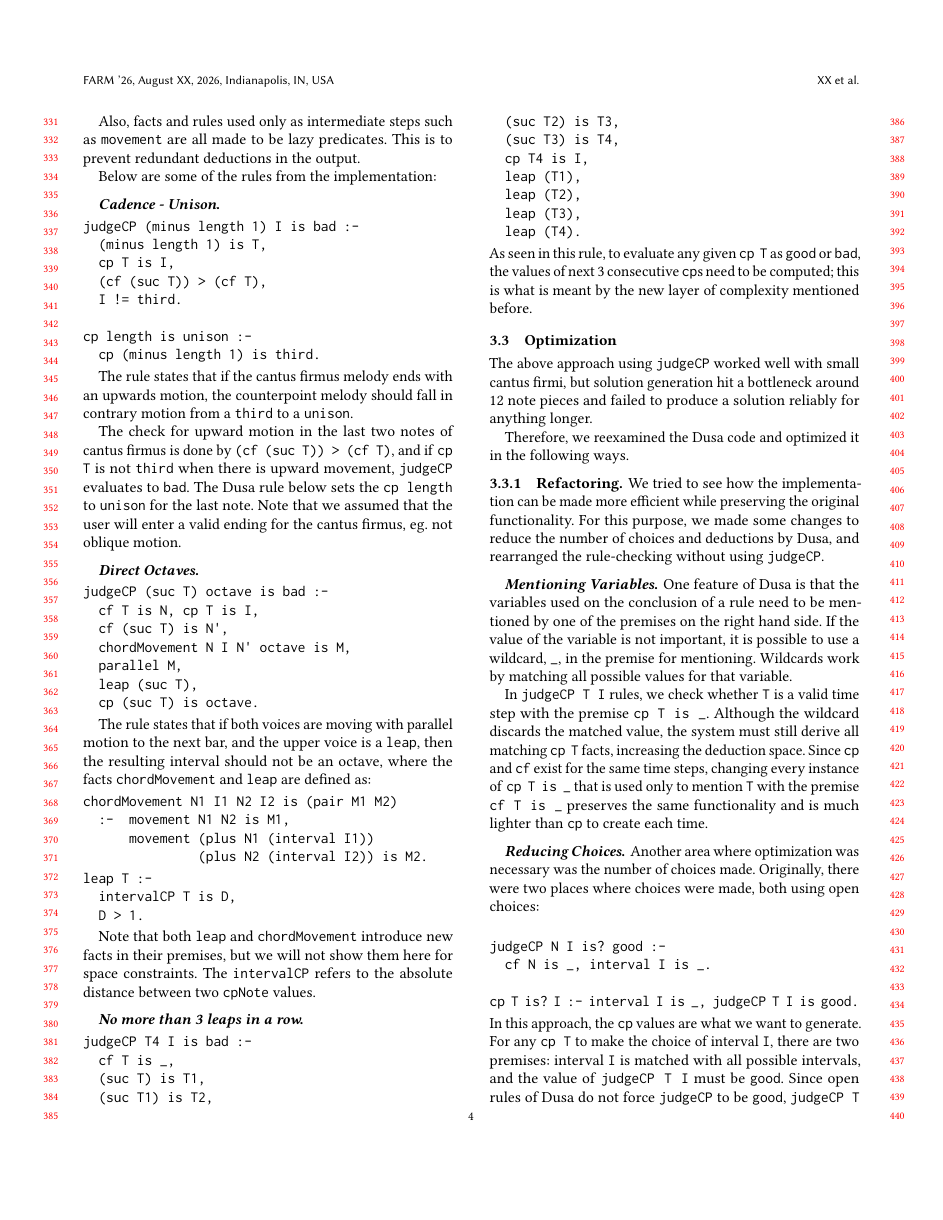
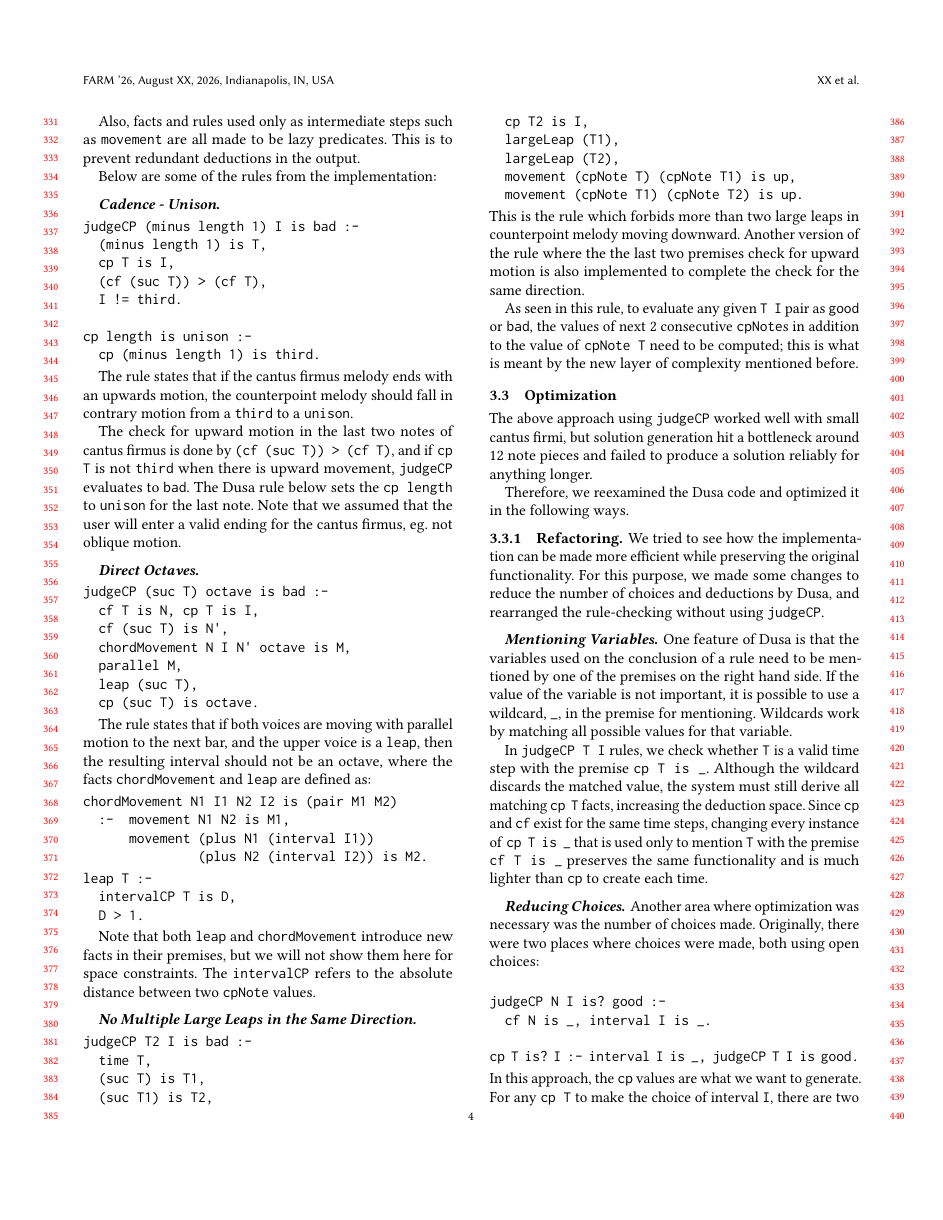
Before and after one commit to shonan233/counterchoice, a LaTeX paper (farm26/main.tex, which reads farm26/dusa-implementation.tex): page 4 of 7. Compiled offline with pdfLaTeX.

Commit message:
changed the last explained rule from "3 leaps" to "2 large leaps" in "Enforcing the Rules" section""

```diff
--- a/farm26/dusa-implementation.tex
+++ b/farm26/dusa-implementation.tex
@@ -179,21 +179,22 @@ leap T :-
 
 Note that both \texttt{leap} and \texttt{chordMovement} introduce new facts in their premises, but we will not show them here for space constraints. The \texttt{intervalCP} refers to the absolute distance between two \texttt{cpNote} values.
 
-\paragraph{No more than 3 leaps in a row}
+
+\paragraph{No Multiple Large Leaps in the Same Direction}
 \begin{verbatim}
-judgeCP T4 I is bad :-
-  cf T is _,
+judgeCP T2 I is bad :-
+  time T,
   (suc T) is T1,
   (suc T1) is T2,
-  (suc T2) is T3,
-  (suc T3) is T4,
-  cp T4 is I,
-  leap (T1),
-  leap (T2),
-  leap (T3),
-  leap (T4).
+  cp T2 is I,
+  largeLeap (T1),
+  largeLeap (T2),
+  movement (cpNote T) (cpNote T1) is up,
+  movement (cpNote T1) (cpNote T2) is up.
 \end{verbatim}
-As seen in this rule, to evaluate any given \texttt{cp T} as \texttt{good} or \texttt{bad}, the values of next 3 consecutive \texttt{cp}s need to be computed; this is what is meant by the new layer of complexity mentioned before.
+This is the rule which forbids more than two large leaps in counterpoint melody moving downward. Another version of the rule where the the last two premises check for upward motion is also implemented to complete the check for the same direction.
+
+As seen in this rule, to evaluate any given \texttt{T I} pair as \texttt{good} or \texttt{bad}, the values of next 2 consecutive \texttt{cpNote}s in addition to the value of \texttt{cpNote T} need to be computed; this is what is meant by the new layer of complexity mentioned before.
 
 
 
```
